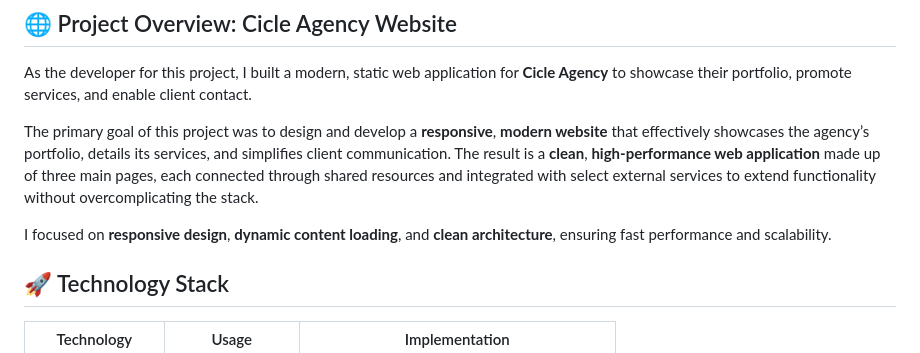
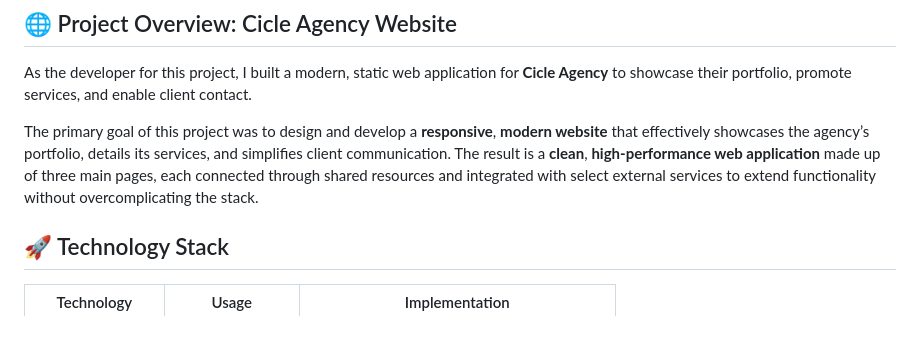
Before and after one commit to PPM-C/Proyecto_final_01, a Markdown page: README.md, the part around the change. GitHub-like rendering; blank space fills up the shorter version.

```diff
--- a/README.md
+++ b/README.md
@@ -5,8 +5,6 @@
 As the developer for this project, I built a modern, static web application for **Cicle Agency** to showcase their portfolio, promote services, and enable client contact.
 
 The primary goal of this project was to design and develop a **responsive**, **modern website** that effectively showcases the agency’s portfolio, details its services, and simplifies client communication. The result is a **clean**, **high-performance web application** made up of three main pages, each connected through shared resources and integrated with select external services to extend functionality without overcomplicating the stack.
-
-I focused on **responsive design**, **dynamic content loading**, and **clean architecture**, ensuring fast performance and scalability.
 
 
 ## 🚀 Technology Stack
```
